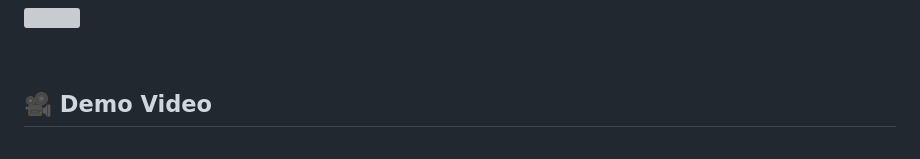
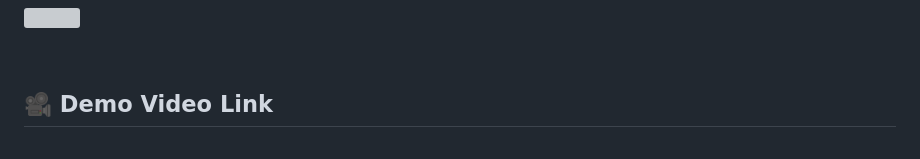
Before and after one commit to dsc-sookmyung/2023-four-tter-SolutionChallenge, a Markdown page: README.md, the part around one of its changes. Rendered like a GitHub page; grey boxes are pictures that could not be loaded.

```diff
--- a/README.md
+++ b/README.md
@@ -28,6 +27,6 @@ As Korean society enters an ultra-aged society, the number of single-person elde
 
 <br>
 
-## 🎥 **Demo Video**
+## 🎥 **Demo Video Link**
 
 <br>
```
Also changed, not shown: other parts of README.md (+10 -6 lines).
